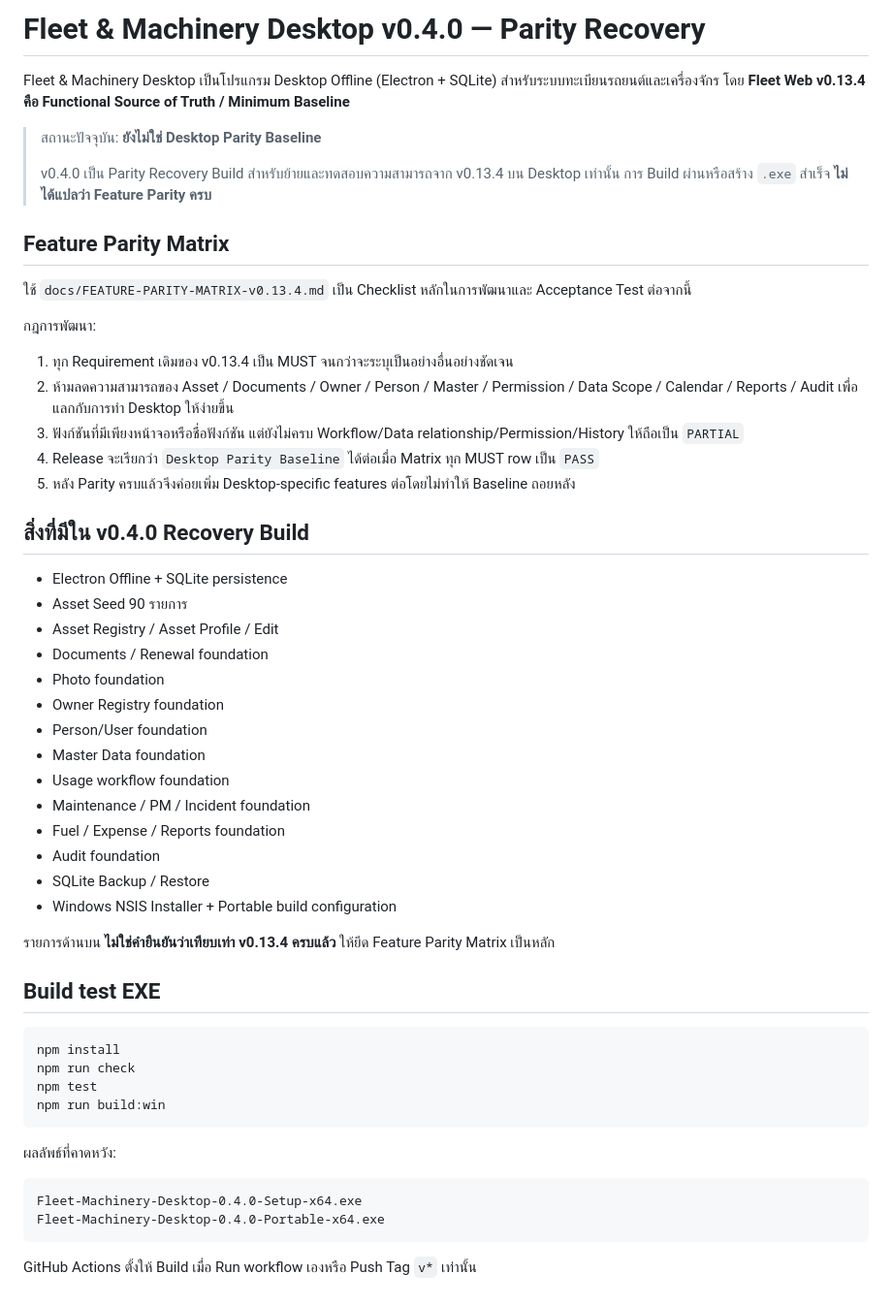
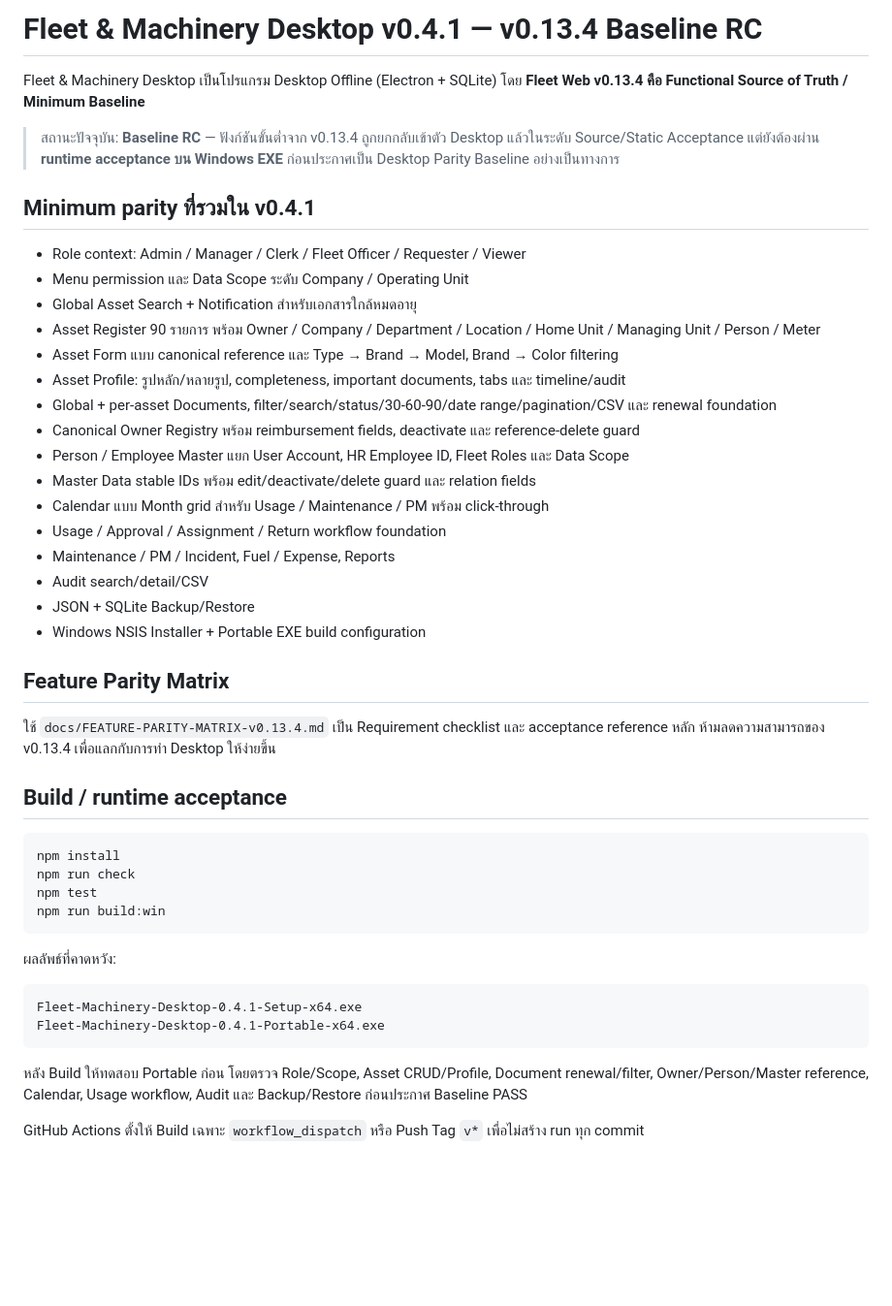
Before and after one commit to fe-go-bod-ki-Thippipo/fleet-management-desktop, a Markdown page: README.md, the part around the change. Shown at 97% size. Drawn GitHub-style; blank space fills up the shorter version.

Commit message:
Document v0.4.1 minimum parity baseline RC

````diff
--- a/README.md
+++ b/README.md
@@ -1,43 +1,33 @@
-# Fleet & Machinery Desktop v0.4.0 — Parity Recovery
+# Fleet & Machinery Desktop v0.4.1 — v0.13.4 Baseline RC
 
-Fleet & Machinery Desktop เป็นโปรแกรม Desktop Offline (Electron + SQLite) สำหรับระบบทะเบียนรถยนต์และเครื่องจักร โดย **Fleet Web v0.13.4 คือ Functional Source of Truth / Minimum Baseline**
+Fleet & Machinery Desktop เป็นโปรแกรม Desktop Offline (Electron + SQLite) โดย **Fleet Web v0.13.4 คือ Functional Source of Truth / Minimum Baseline**
 
-> สถานะปัจจุบัน: **ยังไม่ใช่ Desktop Parity Baseline**
->
-> v0.4.0 เป็น Parity Recovery Build สำหรับย้ายและทดสอบความสามารถจาก v0.13.4 บน Desktop เท่านั้น การ Build ผ่านหรือสร้าง `.exe` สำเร็จ **ไม่ได้แปลว่า Feature Parity ครบ**
+> สถานะปัจจุบัน: **Baseline RC** — ฟังก์ชันขั้นต่ำจาก v0.13.4 ถูกยกกลับเข้าตัว Desktop แล้วในระดับ Source/Static Acceptance แต่ยังต้องผ่าน **runtime acceptance บน Windows EXE** ก่อนประกาศเป็น Desktop Parity Baseline อย่างเป็นทางการ
+
+## Minimum parity ที่รวมใน v0.4.1
+
+- Role context: Admin / Manager / Clerk / Fleet Officer / Requester / Viewer
+- Menu permission และ Data Scope ระดับ Company / Operating Unit
+- Global Asset Search + Notification สำหรับเอกสารใกล้หมดอายุ
+- Asset Register 90 รายการ พร้อม Owner / Company / Department / Location / Home Unit / Managing Unit / Person / Meter
+- Asset Form แบบ canonical reference และ Type → Brand → Model, Brand → Color filtering
+- Asset Profile: รูปหลัก/หลายรูป, completeness, important documents, tabs และ timeline/audit
+- Global + per-asset Documents, filter/search/status/30-60-90/date range/pagination/CSV และ renewal foundation
+- Canonical Owner Registry พร้อม reimbursement fields, deactivate และ reference-delete guard
+- Person / Employee Master แยก User Account, HR Employee ID, Fleet Roles และ Data Scope
+- Master Data stable IDs พร้อม edit/deactivate/delete guard และ relation fields
+- Calendar แบบ Month grid สำหรับ Usage / Maintenance / PM พร้อม click-through
+- Usage / Approval / Assignment / Return workflow foundation
+- Maintenance / PM / Incident, Fuel / Expense, Reports
+- Audit search/detail/CSV
+- JSON + SQLite Backup/Restore
+- Windows NSIS Installer + Portable EXE build configuration
 
 ## Feature Parity Matrix
 
-ใช้ `docs/FEATURE-PARITY-MATRIX-v0.13.4.md` เป็น Checklist หลักในการพัฒนาและ Acceptance Test ต่อจากนี้
+ใช้ `docs/FEATURE-PARITY-MATRIX-v0.13.4.md` เป็น Requirement checklist และ acceptance reference หลัก ห้ามลดความสามารถของ v0.13.4 เพื่อแลกกับการทำ Desktop ให้ง่ายขึ้น
 
-กฎการพัฒนา:
-
-1. ทุก Requirement เดิมของ v0.13.4 เป็น MUST จนกว่าจะระบุเป็นอย่างอื่นอย่างชัดเจน
-2. ห้ามลดความสามารถของ Asset / Documents / Owner / Person / Master / Permission / Data Scope / Calendar / Reports / Audit เพื่อแลกกับการทำ Desktop ให้ง่ายขึ้น
-3. ฟังก์ชันที่มีเพียงหน้าจอหรือชื่อฟังก์ชัน แต่ยังไม่ครบ Workflow/Data relationship/Permission/History ให้ถือเป็น `PARTIAL`
-4. Release จะเรียกว่า `Desktop Parity Baseline` ได้ต่อเมื่อ Matrix ทุก MUST row เป็น `PASS`
-5. หลัง Parity ครบแล้วจึงค่อยเพิ่ม Desktop-specific features ต่อโดยไม่ทำให้ Baseline ถอยหลัง
-
-## สิ่งที่มีใน v0.4.0 Recovery Build
-
-- Electron Offline + SQLite persistence
-- Asset Seed 90 รายการ
-- Asset Registry / Asset Profile / Edit
-- Documents / Renewal foundation
-- Photo foundation
-- Owner Registry foundation
-- Person/User foundation
-- Master Data foundation
-- Usage workflow foundation
-- Maintenance / PM / Incident foundation
-- Fuel / Expense / Reports foundation
-- Audit foundation
-- SQLite Backup / Restore
-- Windows NSIS Installer + Portable build configuration
-
-รายการด้านบน **ไม่ใช่คำยืนยันว่าเทียบเท่า v0.13.4 ครบแล้ว** ให้ยึด Feature Parity Matrix เป็นหลัก
-
-## Build test EXE
+## Build / runtime acceptance
 
 ```bash
 npm install
@@ -49,8 +39,10 @@ npm run build:win
 ผลลัพธ์ที่คาดหวัง:
 
 ```text
-Fleet-Machinery-Desktop-0.4.0-Setup-x64.exe
-Fleet-Machinery-Desktop-0.4.0-Portable-x64.exe
+Fleet-Machinery-Desktop-0.4.1-Setup-x64.exe
+Fleet-Machinery-Desktop-0.4.1-Portable-x64.exe
 ```
 
-GitHub Actions ตั้งให้ Build เมื่อ Run workflow เองหรือ Push Tag `v*` เท่านั้น
+หลัง Build ให้ทดสอบ Portable ก่อน โดยตรวจ Role/Scope, Asset CRUD/Profile, Document renewal/filter, Owner/Person/Master reference, Calendar, Usage workflow, Audit และ Backup/Restore ก่อนประกาศ Baseline PASS
+
+GitHub Actions ตั้งให้ Build เฉพาะ `workflow_dispatch` หรือ Push Tag `v*` เพื่อไม่สร้าง run ทุก commit
````
